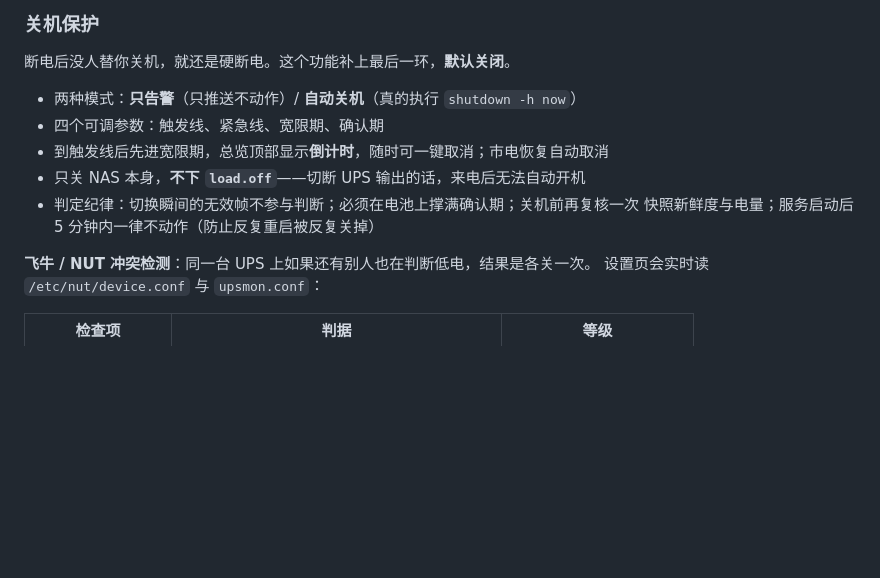
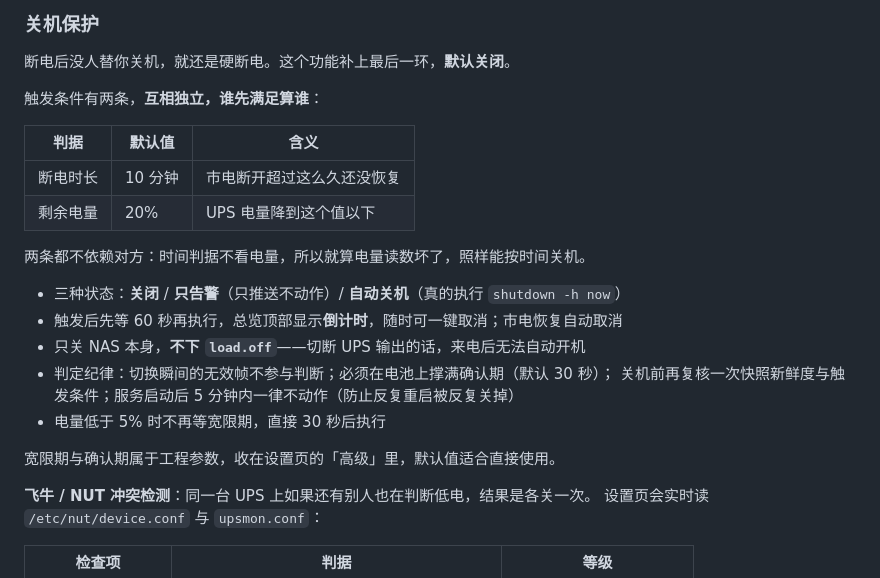
Before and after one commit to ttkl9559-cell/upshealth, a Markdown page: README.md, the part around the change. GitHub-like rendering; blank space fills up the shorter version.

```diff
--- a/README.md
+++ b/README.md
@@ -94,12 +94,23 @@
 
 断电后没人替你关机，就还是硬断电。这个功能补上最后一环，**默认关闭**。
 
-- 两种模式：**只告警**（只推送不动作）/ **自动关机**（真的执行 `shutdown -h now`）
-- 四个可调参数：触发线、紧急线、宽限期、确认期
-- 到触发线后先进宽限期，总览顶部显示**倒计时**，随时可一键取消；市电恢复自动取消
+触发条件有两条，**互相独立，谁先满足算谁**：
+
+| 判据 | 默认值 | 含义 |
+|---|---|---|
+| 断电时长 | 10 分钟 | 市电断开超过这么久还没恢复 |
+| 剩余电量 | 20% | UPS 电量降到这个值以下 |
+
+两条都不依赖对方：时间判据不看电量，所以就算电量读数坏了，照样能按时间关机。
+
+- 三种状态：**关闭** / **只告警**（只推送不动作）/ **自动关机**（真的执行 `shutdown -h now`）
+- 触发后先等 60 秒再执行，总览顶部显示**倒计时**，随时可一键取消；市电恢复自动取消
 - 只关 NAS 本身，**不下 `load.off`**——切断 UPS 输出的话，来电后无法自动开机
-- 判定纪律：切换瞬间的无效帧不参与判断；必须在电池上撑满确认期；关机前再复核一次
-  快照新鲜度与电量；服务启动后 5 分钟内一律不动作（防止反复重启被反复关掉）
+- 判定纪律：切换瞬间的无效帧不参与判断；必须在电池上撑满确认期（默认 30 秒）；
+  关机前再复核一次快照新鲜度与触发条件；服务启动后 5 分钟内一律不动作（防止反复重启被反复关掉）
+- 电量低于 5% 时不再等宽限期，直接 30 秒后执行
+
+宽限期与确认期属于工程参数，收在设置页的「高级」里，默认值适合直接使用。
 
 **飞牛 / NUT 冲突检测**：同一台 UPS 上如果还有别人也在判断低电，结果是各关一次。
 设置页会实时读 `/etc/nut/device.conf` 与 `upsmon.conf`：
```
Also changed, not shown: CHANGELOG.md (+27 -0 lines), docs/v131-guard-adv.png (added), docs/v131-guard.png (added), docs/v131-guardbar.png (added), 3 other files.
